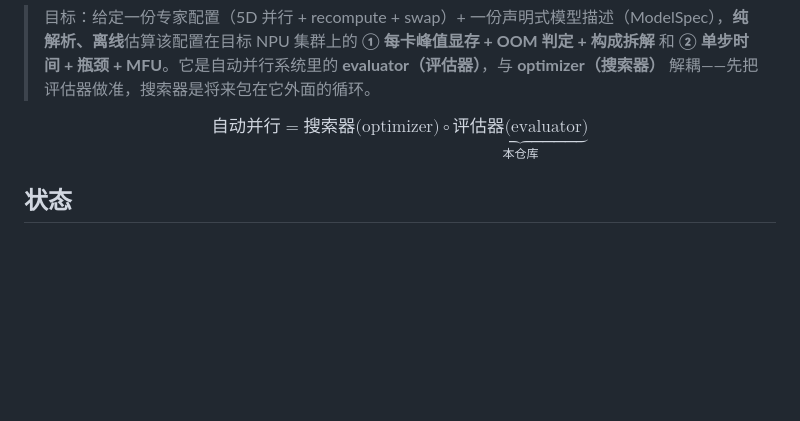
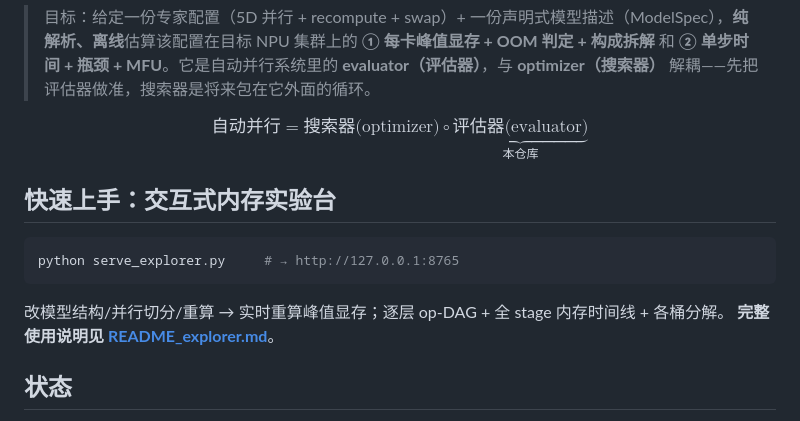
Before and after one commit to suhaibo666/autoparallel, a Markdown page: README.md, the part around the change. Rendered like a GitHub page; blank space fills up the shorter version.

Commit message:
docs: 实验台 README(启动/页面布局/全参数说明/校验规则/口径与诚实边界/常见报错);根 README 加快速上手入口

````diff
--- a/README.md
+++ b/README.md
@@ -5,6 +5,15 @@
 > 目标：给定一份专家配置（5D 并行 + recompute + swap）+ 一份声明式模型描述（ModelSpec），**纯解析、离线**估算该配置在目标 NPU 集群上的 **① 每卡峰值显存 + OOM 判定 + 构成拆解** 和 **② 单步时间 + 瓶颈 + MFU**。它是自动并行系统里的 **evaluator（评估器）**，与 **optimizer（搜索器）** 解耦——先把评估器做准，搜索器是将来包在它外面的循环。
 
 $$\text{自动并行} = \text{搜索器(optimizer)} \circ \underbrace{\text{评估器(evaluator)}}_{\text{本仓库}}$$
+
+## 快速上手：交互式内存实验台
+
+```bash
+python serve_explorer.py     # → http://127.0.0.1:8765
+```
+
+改模型结构/并行切分/重算 → 实时重算峰值显存；逐层 op-DAG + 全 stage 内存时间线 + 各桶分解。
+**完整使用说明见 [README_explorer.md](README_explorer.md)**。
 
 ## 状态
 
````
Also changed, not shown: README_explorer.md (added, +104 -0 lines).
